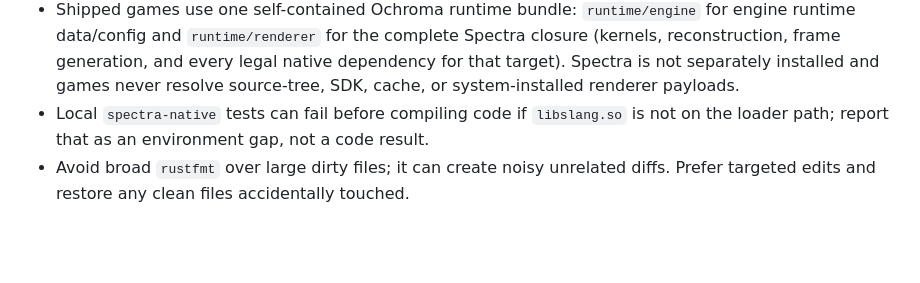
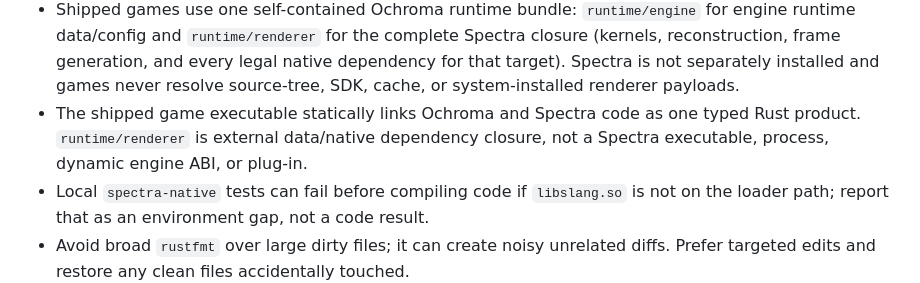
Before and after one commit to supergrahn/ochroma, a Markdown page: AGENTS.md, the part around the change. Rendered like a GitHub page; blank space fills up the shorter version.

```diff
--- a/AGENTS.md
+++ b/AGENTS.md
@@ -174,6 +174,9 @@ game objects, never to produce them.
   closure (kernels, reconstruction, frame generation, and every legal native
   dependency for that target). Spectra is not separately installed and games
   never resolve source-tree, SDK, cache, or system-installed renderer payloads.
+- The shipped game executable statically links Ochroma and Spectra code as one
+  typed Rust product. `runtime/renderer` is external data/native dependency
+  closure, not a Spectra executable, process, dynamic engine ABI, or plug-in.
 - Local `spectra-native` tests can fail before compiling code if `libslang.so`
   is not on the loader path; report that as an environment gap, not a code result.
 - Avoid broad `rustfmt` over large dirty files; it can create noisy unrelated
```
Also changed, not shown: CLAUDE.md (+29 -9 lines).
